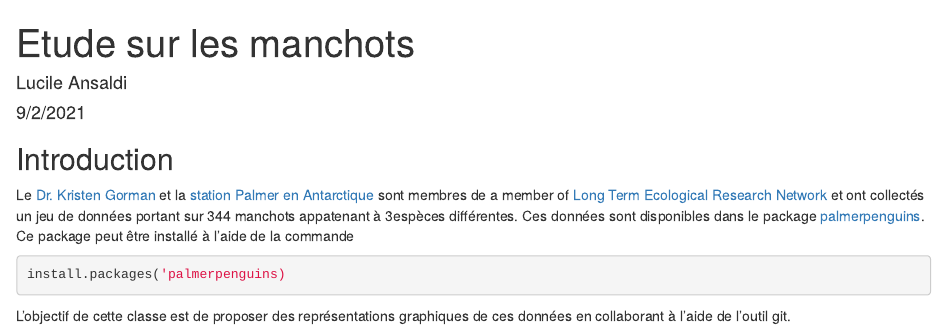
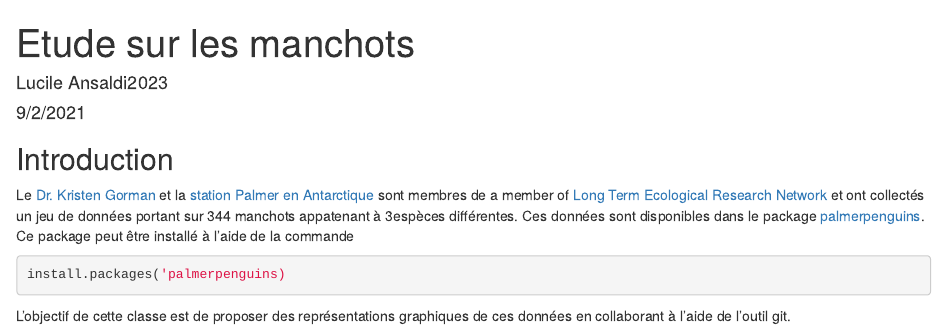
Before and after one commit to Mode-M2/git-introduction-AnsaldiL, an R Markdown document (penguins.Rmd): the page in a window 1100 px wide, from its top. Rendered offline with R 4.5, knitr and Pandoc, with nearby package versions.

Commit message:
modif lulu

```diff
--- a/penguins.Rmd
+++ b/penguins.Rmd
@@ -1,6 +1,6 @@
 ---
 title: "Etude sur les manchots"
-author: "Lucile Ansaldi"
+author: "Lucile Ansaldi2023"
 date: "9/2/2021"
 output: html_document
 ---
```
